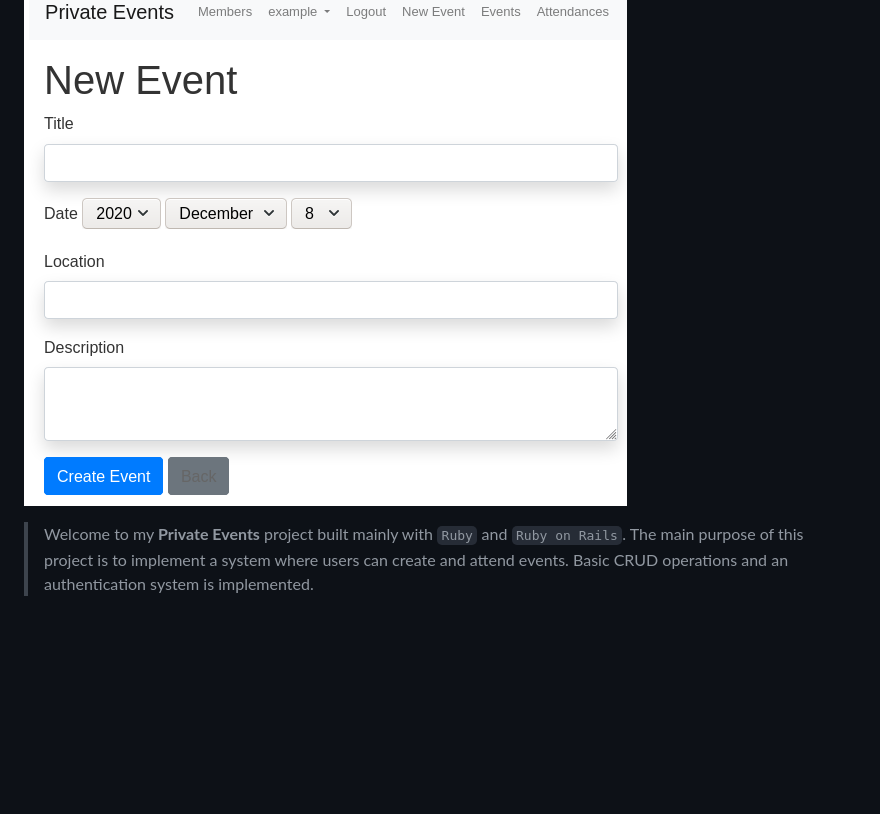
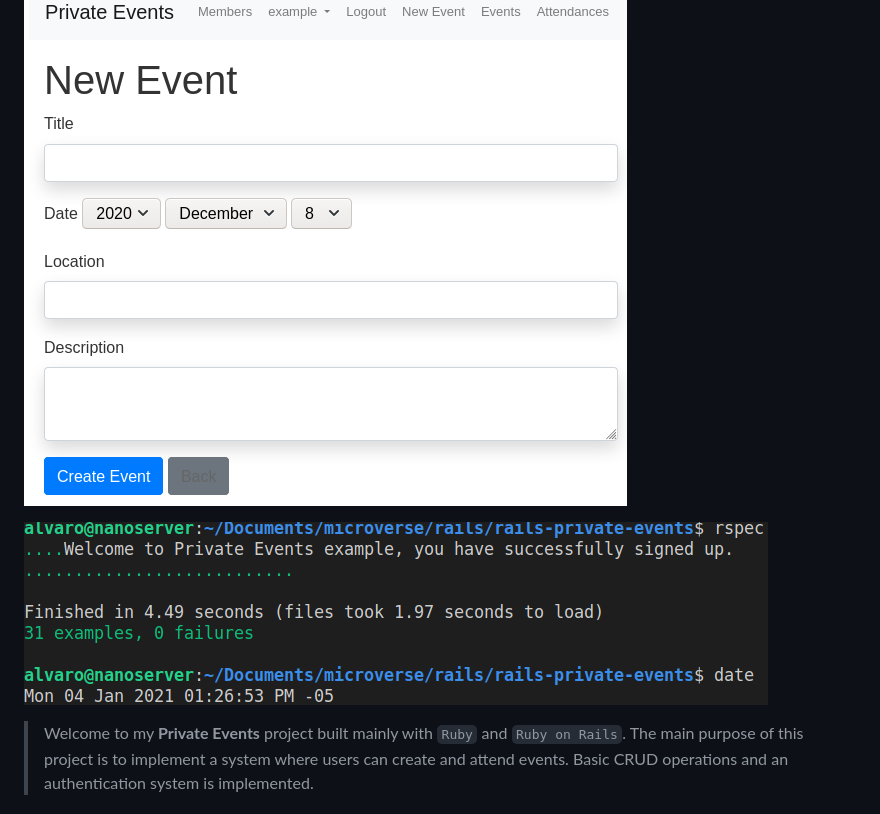
Before and after one commit to alvarorf/rails-private-events, a Markdown page: README.md, the part around the change. Drawn GitHub-style; pictures changed too: images/rspec-tests.png (added); blank space fills up the shorter version.

Commit message:
Add screenshot of successful tests

```diff
--- a/README.md
+++ b/README.md
@@ -10,6 +10,8 @@
 ![Events to attend](/images/EventsToAttend.png)
 
 ![Create Event](/images/CreateEvent.png)
+
+![Rspec](/images/rspec-tests.png)
 
 > Welcome to my **Private Events** project built mainly with `Ruby` and `Ruby on Rails`. The main purpose of this project is to implement a system where users can create and attend events. Basic CRUD operations and an authentication system is implemented.
 
```
Also changed, not shown: 1 other file.
